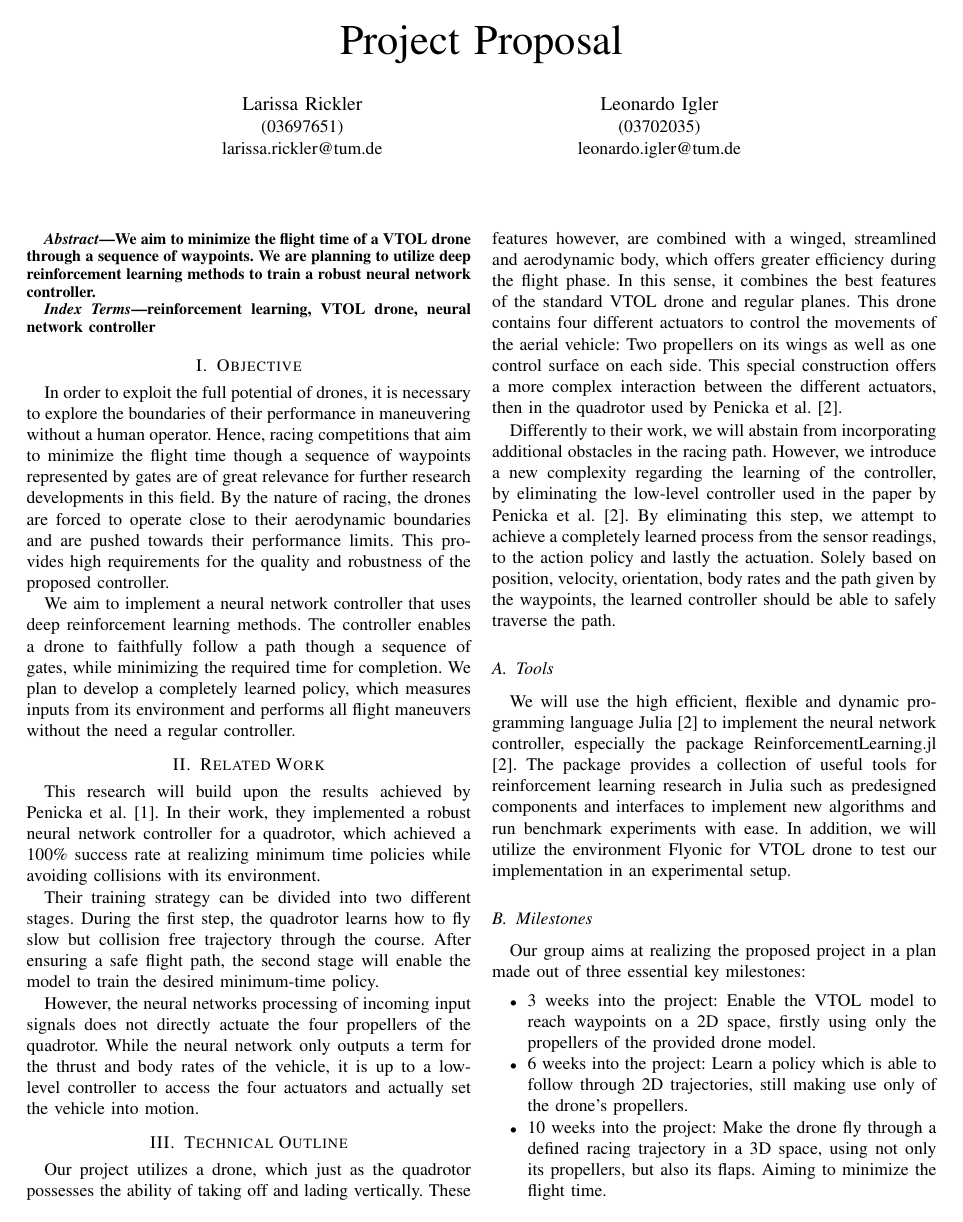
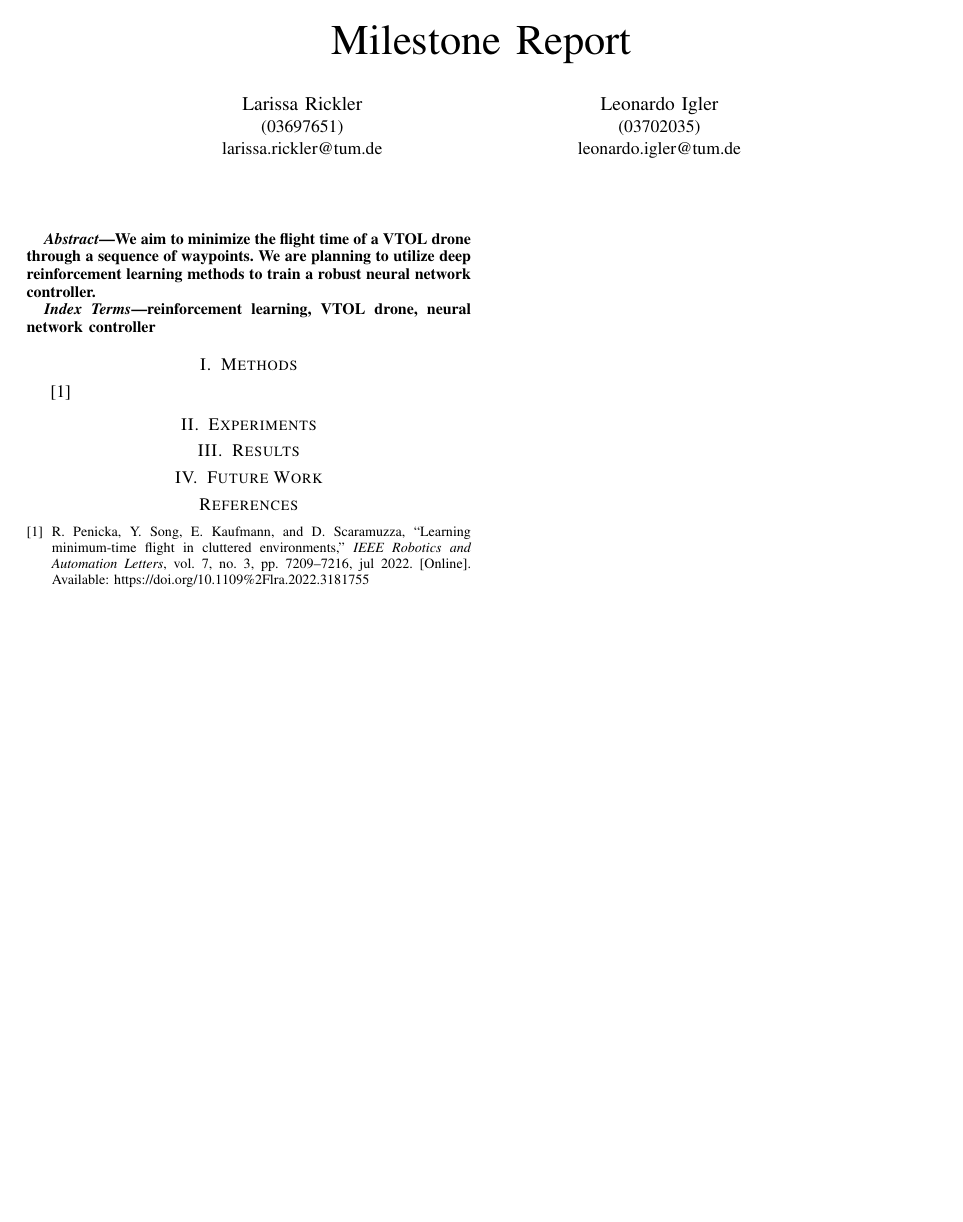
Before and after one commit to LarissaRickler/adlr-reports, a LaTeX paper (2. Milestone Report/report/main.tex): page 1 of 2 before the commit and the whole page after it. Compiled offline with pdfLaTeX.

Commit message:
struct for report

```diff
--- a/2. Milestone Report/report/main.tex
+++ b/2. Milestone Report/report/main.tex
@@ -14,7 +14,7 @@
     T\kern-.1667em\lower.7ex\hbox{E}\kern-.125emX}}
 \begin{document}
 
-\title{Project Proposal}
+\title{Milestone Report}
 
 \author{\IEEEauthorblockN{Larissa Rickler}
 \IEEEauthorblockA{(03697651)\\
@@ -45,41 +45,32 @@ We aim to minimize the flight time of a VTOL drone through a sequence of waypoin
 reinforcement learning, VTOL drone, neural network controller
 \end{IEEEkeywords}
 
-\section{Objective}
-In order to exploit the full potential of drones, it is necessary to explore the boundaries of their performance in maneuvering without a human operator. Hence, racing competitions that aim to minimize the flight time though a sequence of waypoints represented by gates are of great relevance for further research developments in this field.
-By the nature of racing, the drones are forced to operate close to their aerodynamic boundaries and are pushed towards their performance limits. This provides high requirements for the quality and robustness of the proposed controller.
-
-We aim to implement a neural network controller that uses deep reinforcement learning methods.
-The controller enables a drone to faithfully follow a path though a sequence of gates, while minimizing the required time for completion. We plan to develop a completely learned policy, which measures inputs from its environment and performs all flight maneuvers without the need a regular controller.
-
-\section{Related Work} % Debug: andere paper? muss eine vieltel seite sein bissen mehr schreiben
-This research will build upon the results achieved by Penicka et al. \cite{Penicka_2022}. In their work, they implemented a robust neural network controller for a quadrotor, which achieved a 100\% success rate at realizing minimum time policies while avoiding collisions with its environment.
-
-Their training strategy can be divided into two different stages. During the first step, the quadrotor learns how to fly slow but collision free trajectory through the course. After ensuring a safe flight path, the second stage will enable the model to train the desired minimum-time policy.
-
-However, the neural networks processing of incoming input signals does not directly actuate the four propellers of the quadrotor. While the neural network only outputs a term for the thrust and body rates of the vehicle, it is up to a low-level controller to access the four actuators and actually set the vehicle into motion.
 
 
-\section{Technical Outline}
-Our project utilizes a drone, which just as the quadrotor possesses the ability of taking off and lading vertically. These features however, are combined with a winged, streamlined and aerodynamic body, which offers greater efficiency during the flight phase. In this sense, it combines the best features of the standard VTOL drone and regular planes. This drone contains four different actuators to control the movements of the aerial vehicle: Two propellers on its wings as well as one control surface on each side. This special construction offers a more complex interaction between the different actuators, then in the quadrotor used by Penicka et al. \cite{anarticle}.
 
-Differently to their work, we will abstain from incorporating additional obstacles in the racing path. However, we introduce a new complexity regarding the learning of the controller, by eliminating the low-level controller used in the paper by Penicka et al. \cite{anarticle}. By eliminating this step, we attempt to achieve a completely learned process from the sensor readings, to the action policy and lastly the actuation. Solely based on position, velocity, orientation, body rates and the path given by the waypoints, the learned controller should be able to safely traverse the path.
+\section{Methods}
+\input{sections/methods}
 
-\subsection{Tools}
-We will use the high efficient, flexible and dynamic programming language Julia \cite{anarticle} to implement the neural network controller, especially the package ReinforcementLearning.jl \cite{anarticle}. The package provides a collection of useful tools for reinforcement learning research in Julia such as predesigned components and interfaces to implement new algorithms and run benchmark experiments with ease.
-In addition, we will utilize the environment Flyonic for VTOL drone to test our implementation in an experimental setup.
-% Debug Quellen: https://github.com/JuliaReinforcementLearning/ReinforcementLearning.jl/blob/master/CITATION.bib
+\section{Experiments}
+\input{sections/experiments}
 
-\subsection{Milestones}
-Our group aims at realizing the proposed project in a plan made out of three essential key milestones:
-\begin{itemize}
-  \item 3 weeks into the project: Enable the VTOL model to reach waypoints on a 2D space, firstly using only the propellers of the provided drone model.
-  \item 6 weeks into the project: Learn a policy which is able to follow through 2D trajectories, still making use only of the drone's propellers.
-  \item 10 weeks into the project: Make the drone fly through a defined racing trajectory in a 3D space, using not only its propellers, but also its flaps. Aiming to minimize the flight time.
-\end{itemize}
+\section{Results}
+\input{sections/results}
+
+\section{Future Work}
+\input{sections/future_work}
+
+
+
+
 
 
 \bibliographystyle{IEEEtran}
 \bibliography{milestone-report}
 
 \end{document}
+
+
+
+\iffalse
+Lecture Website:
```
Also changed, not shown: 2. Milestone Report/report/sections/1_introduction.tex (deleted, +0 -15 lines), 2. Milestone Report/report/sections/methods.tex (added, +1 -0 lines), 2. Milestone Report/report/main.bbl, 2. Milestone Report/report/main.pdf, 2. Milestone Report/report/sections/experiments.tex (added), 2. Milestone Report/report/sections/future_work.tex (added), 2. Milestone Report/report/sections/results.tex (added), 2. Milestone Report/report/main.tex (24 more changed lines), 1 other file.
